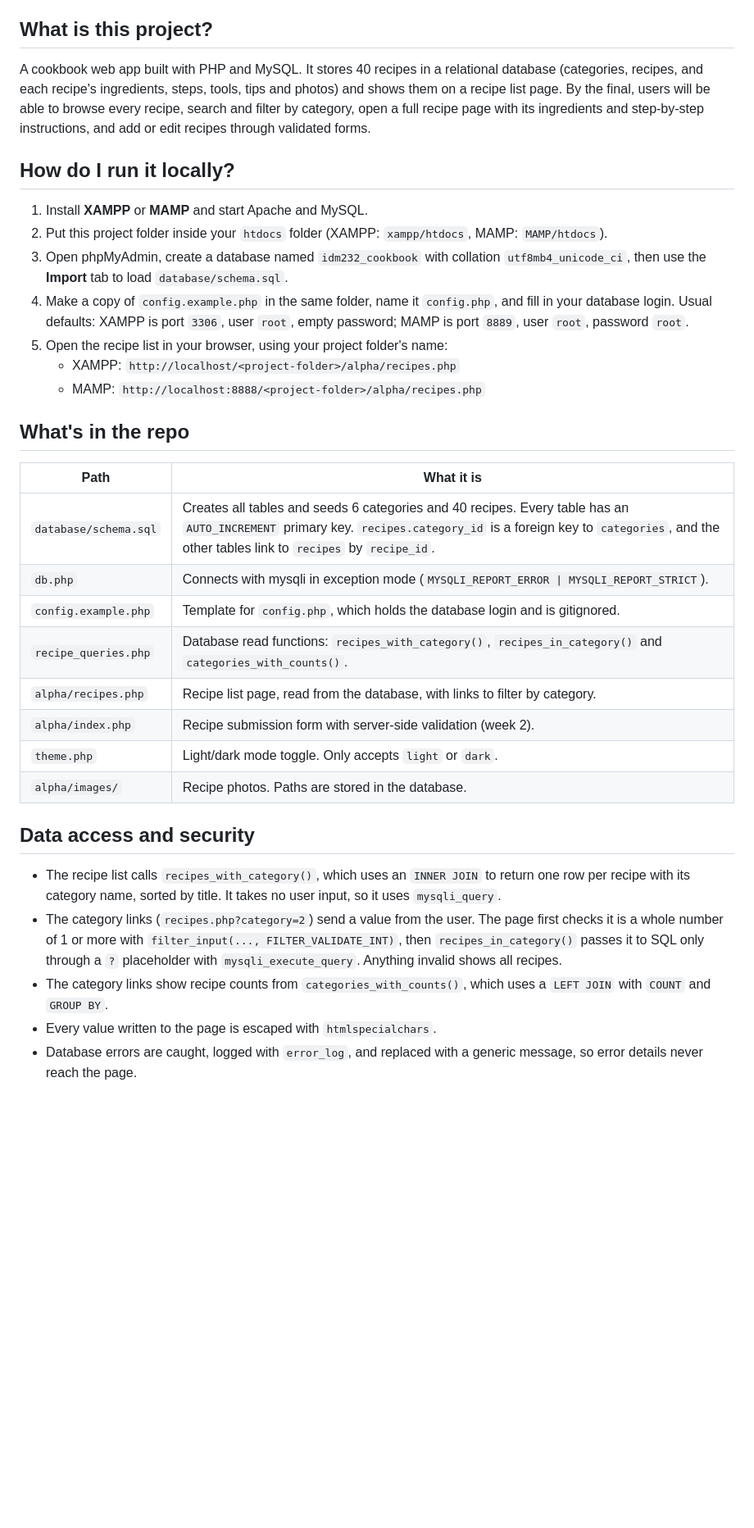
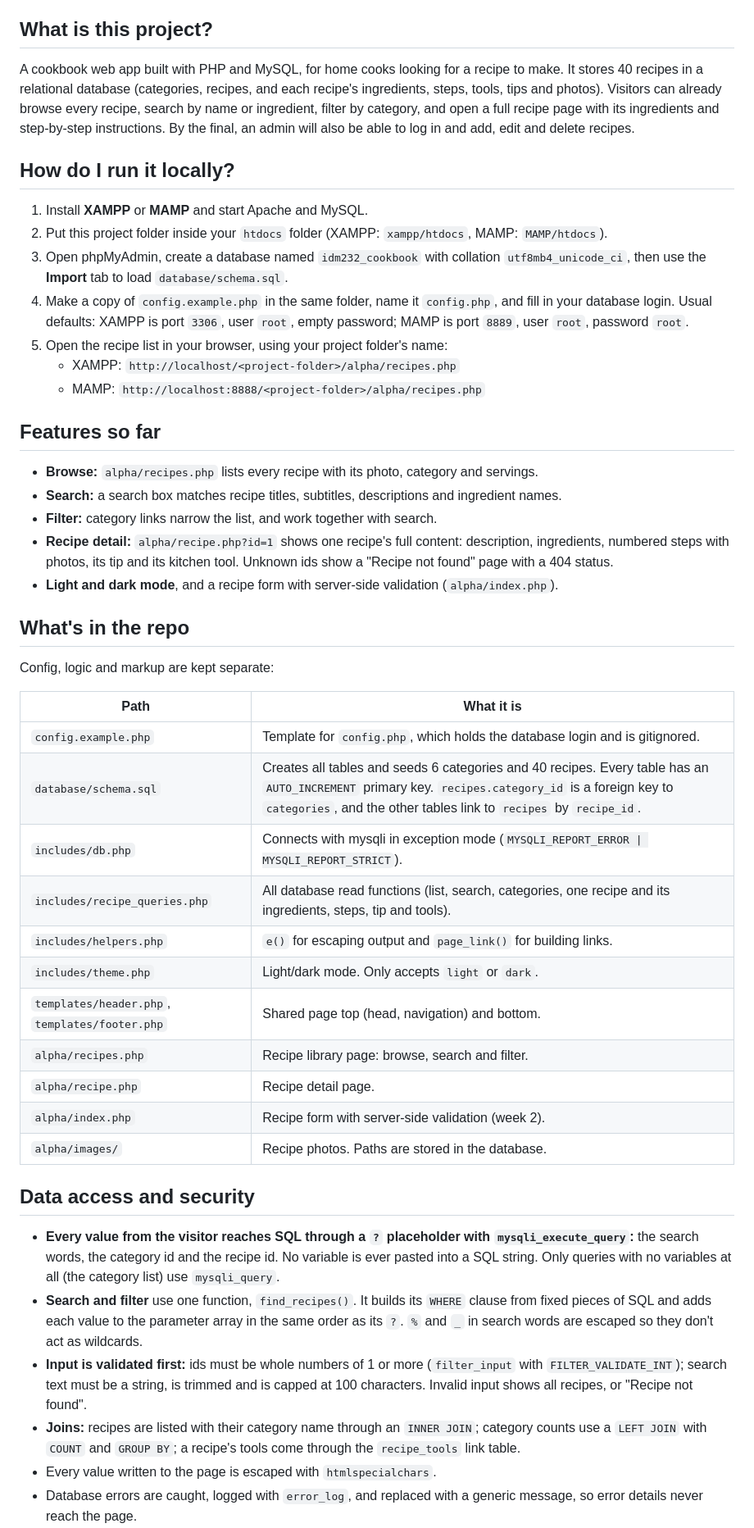
Before and after one commit to QuinnKess/uxid232-qbk23, a Markdown page: README.md, the part around one of its changes. Shown at 82% size. Rendered like a GitHub page; blank space fills up the shorter version.

Commit message:
Update README for week 5

```diff
--- a/README.md
+++ b/README.md
@@ -4,7 +4,7 @@
 
 ## What is this project?
 
-A cookbook web app built with PHP and MySQL. It stores 40 recipes in a relational database (categories, recipes, and each recipe's ingredients, steps, tools, tips and photos) and shows them on a recipe list page. By the final, users will be able to browse every recipe, search and filter by category, open a full recipe page with its ingredients and step-by-step instructions, and add or edit recipes through validated forms.
+A cookbook web app built with PHP and MySQL, for home cooks looking for a recipe to make. It stores 40 recipes in a relational database (categories, recipes, and each recipe's ingredients, steps, tools, tips and photos). Visitors can already browse every recipe, search by name or ingredient, filter by category, and open a full recipe page with its ingredients and step-by-step instructions. By the final, an admin will also be able to log in and add, edit and delete recipes.
 
 ## How do I run it locally?
 
@@ -16,24 +16,38 @@ A cookbook web app built with PHP and MySQL. It stores 40 recipes in a relationa
    - XAMPP: `http://localhost/<project-folder>/alpha/recipes.php`
    - MAMP: `http://localhost:8888/<project-folder>/alpha/recipes.php`
 
+## Features so far
+
+- **Browse:** `alpha/recipes.php` lists every recipe with its photo, category and servings.
+- **Search:** a search box matches recipe titles, subtitles, descriptions and ingredient names.
+- **Filter:** category links narrow the list, and work together with search.
+- **Recipe detail:** `alpha/recipe.php?id=1` shows one recipe's full content: description, ingredients, numbered steps with photos, its tip and its kitchen tool. Unknown ids show a "Recipe not found" page with a 404 status.
+- **Light and dark mode**, and a recipe form with server-side validation (`alpha/index.php`).
+
 ## What's in the repo
+
+Config, logic and markup are kept separate:
 
 | Path | What it is |
 |------|------------|
+| `config.example.php` | Template for `config.php`, which holds the database login and is gitignored. |
 | `database/schema.sql` | Creates all tables and seeds 6 categories and 40 recipes. Every table has an `AUTO_INCREMENT` primary key. `recipes.category_id` is a foreign key to `categories`, and the other tables link to `recipes` by `recipe_id`. |
-| `db.php` | Connects with mysqli in exception mode (`MYSQLI_REPORT_ERROR \| MYSQLI_REPORT_STRICT`). |
-| `config.example.php` | Template for `config.php`, which holds the database login and is gitignored. |
-| `recipe_queries.php` | Database read functions: `recipes_with_category()`, `recipes_in_category()` and `categories_with_counts()`. |
-| `alpha/recipes.php` | Recipe list page, read from the database, with links to filter by category. |
-| `alpha/index.php` | Recipe submission form with server-side validation (week 2). |
-| `theme.php` | Light/dark mode toggle. Only accepts `light` or `dark`. |
+| `includes/db.php` | Connects with mysqli in exception mode (`MYSQLI_REPORT_ERROR \| MYSQLI_REPORT_STRICT`). |
+| `includes/recipe_queries.php` | All database read functions (list, search, categories, one recipe and its ingredients, steps, tip and tools). |
+| `includes/helpers.php` | `e()` for escaping output and `page_link()` for building links. |
+| `includes/theme.php` | Light/dark mode. Only accepts `light` or `dark`. |
+| `templates/header.php`, `templates/footer.php` | Shared page top (head, navigation) and bottom. |
+| `alpha/recipes.php` | Recipe library page: browse, search and filter. |
+| `alpha/recipe.php` | Recipe detail page. |
+| `alpha/index.php` | Recipe form with server-side validation (week 2). |
 | `alpha/images/` | Recipe photos. Paths are stored in the database. |
 
 ## Data access and security
 
-- The recipe list calls `recipes_with_category()`, which uses an `INNER JOIN` to return one row per recipe with its category name, sorted by title. It takes no user input, so it uses `mysqli_query`.
-- The category links (`recipes.php?category=2`) send a value from the user. The page first checks it is a whole number of 1 or more with `filter_input(..., FILTER_VALIDATE_INT)`, then `recipes_in_category()` passes it to SQL only through a `?` placeholder with `mysqli_execute_query`. Anything invalid shows all recipes.
-- The category links show recipe counts from `categories_with_counts()`, which uses a `LEFT JOIN` with `COUNT` and `GROUP BY`.
+- **Every value from the visitor reaches SQL through a `?` placeholder with `mysqli_execute_query`:** the search words, the category id and the recipe id. No variable is ever pasted into a SQL string. Only queries with no variables at all (the category list) use `mysqli_query`.
+- **Search and filter** use one function, `find_recipes()`. It builds its `WHERE` clause from fixed pieces of SQL and adds each value to the parameter array in the same order as its `?`. `%` and `_` in search words are escaped so they don't act as wildcards.
+- **Input is validated first:** ids must be whole numbers of 1 or more (`filter_input` with `FILTER_VALIDATE_INT`); search text must be a string, is trimmed and is capped at 100 characters. Invalid input shows all recipes, or "Recipe not found".
+- **Joins:** recipes are listed with their category name through an `INNER JOIN`; category counts use a `LEFT JOIN` with `COUNT` and `GROUP BY`; a recipe's tools come through the `recipe_tools` link table.
 - Every value written to the page is escaped with `htmlspecialchars`.
 - Database errors are caught, logged with `error_log`, and replaced with a generic message, so error details never reach the page.
 - Every PHP file starts with `declare(strict_types=1);`.
```
Also changed, not shown: other parts of README.md (+2 -2 lines).
